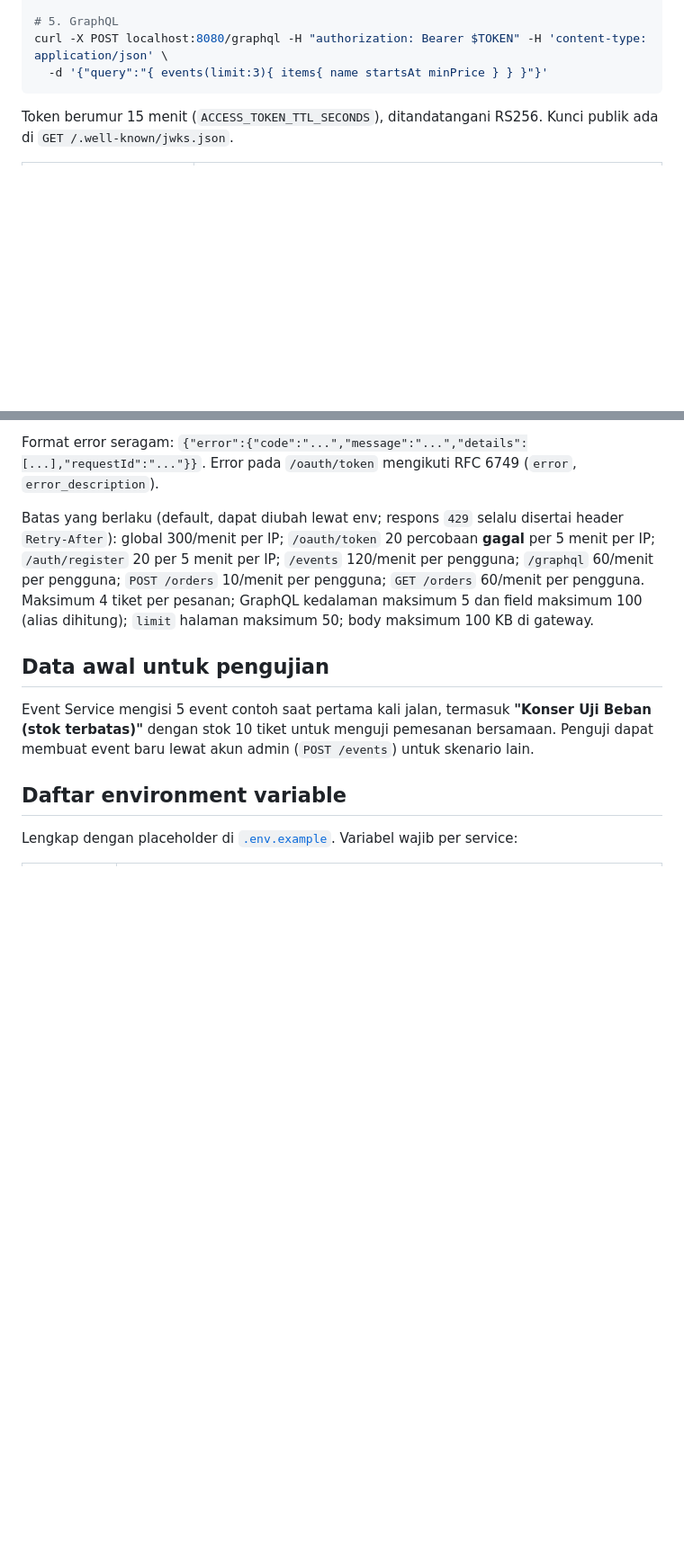
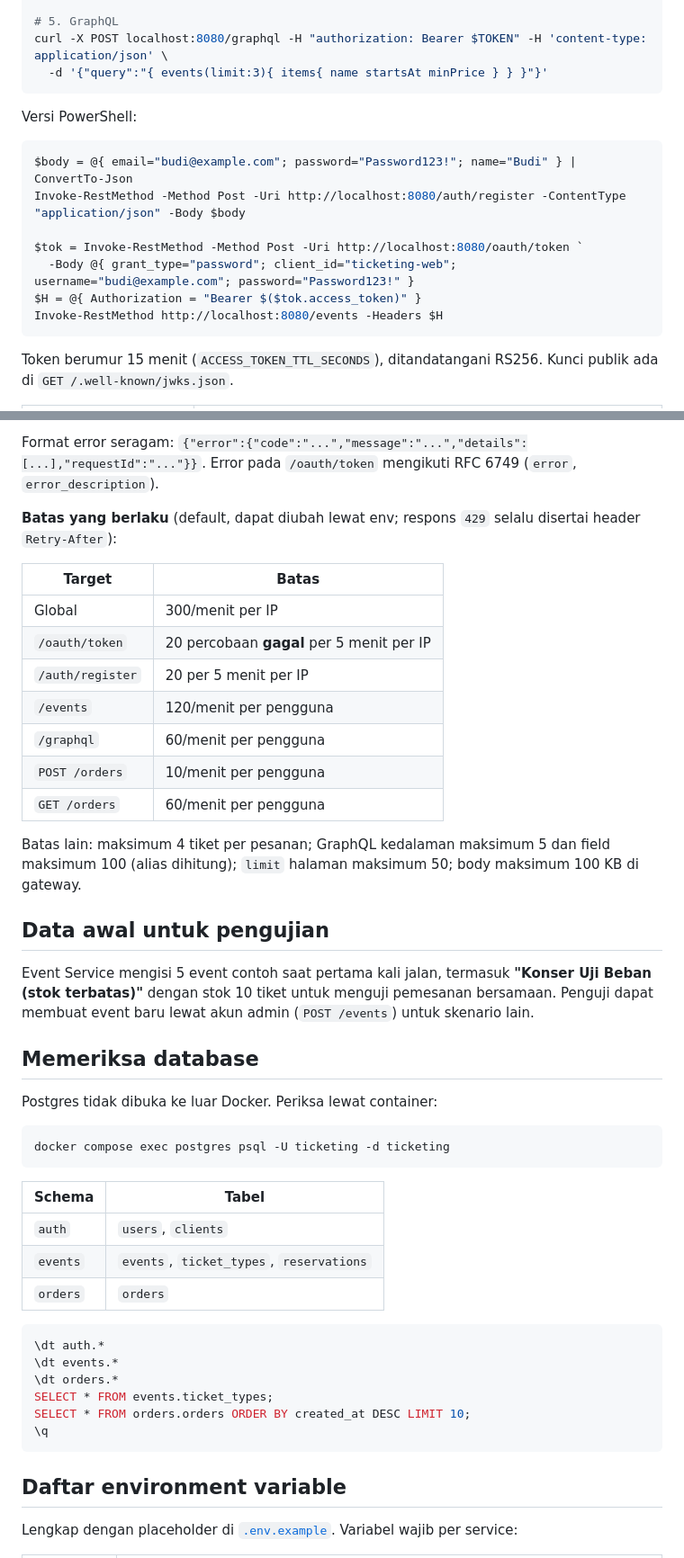
Before and after one commit to whosblub/TICKET-EVENT-PLATFORM, a Markdown page: README.md, 2 parts joined by grey strips. Shown at 90% size. GitHub-like rendering; blank space fills up the shorter version.

````diff
--- a/README.md
+++ b/README.md
@@ -84,6 +139,18 @@ curl -X POST localhost:8080/orders -H "authorization: Bearer $TOKEN" \
 # 5. GraphQL
 curl -X POST localhost:8080/graphql -H "authorization: Bearer $TOKEN" -H 'content-type: application/json' \
   -d '{"query":"{ events(limit:3){ items{ name startsAt minPrice } } }"}'
+```
+
+Versi PowerShell:
+
+```powershell
+$body = @{ email="budi@example.com"; password="Password123!"; name="Budi" } | ConvertTo-Json
+Invoke-RestMethod -Method Post -Uri http://localhost:8080/auth/register -ContentType "application/json" -Body $body
+
+$tok = Invoke-RestMethod -Method Post -Uri http://localhost:8080/oauth/token `
+  -Body @{ grant_type="password"; client_id="ticketing-web"; username="budi@example.com"; password="Password123!" }
+$H = @{ Authorization = "Bearer $($tok.access_token)" }
+Invoke-RestMethod http://localhost:8080/events -Headers $H
 ```
 
 Token berumur 15 menit (`ACCESS_TOKEN_TTL_SECONDS`), ditandatangani RS256. Kunci publik ada di `GET /.well-known/jwks.json`.
@@ -118,11 +185,46 @@ Endpoint `/internal/*` (reservasi stok) sengaja tidak dapat dijangkau lewat gate
 
 Format error seragam: `{"error":{"code":"...","message":"...","details":[...],"requestId":"..."}}`. Error pada `/oauth/token` mengikuti RFC 6749 (`error`, `error_description`).
 
-Batas yang berlaku (default, dapat diubah lewat env; respons `429` selalu disertai header `Retry-After`): global 300/menit per IP; `/oauth/token` 20 percobaan **gagal** per 5 menit per IP; `/auth/register` 20 per 5 menit per IP; `/events` 120/menit per pengguna; `/graphql` 60/menit per pengguna; `POST /orders` 10/menit per pengguna; `GET /orders` 60/menit per pengguna. Maksimum 4 tiket per pesanan; GraphQL kedalaman maksimum 5 dan field maksimum 100 (alias dihitung); `limit` halaman maksimum 50; body maksimum 100 KB di gateway.
+**Batas yang berlaku** (default, dapat diubah lewat env; respons `429` selalu disertai header `Retry-After`):
+
+| Target | Batas |
+|---|---|
+| Global | 300/menit per IP |
+| `/oauth/token` | 20 percobaan **gagal** per 5 menit per IP |
+| `/auth/register` | 20 per 5 menit per IP |
+| `/events` | 120/menit per pengguna |
+| `/graphql` | 60/menit per pengguna |
+| `POST /orders` | 10/menit per pengguna |
+| `GET /orders` | 60/menit per pengguna |
+
+Batas lain: maksimum 4 tiket per pesanan; GraphQL kedalaman maksimum 5 dan field maksimum 100 (alias dihitung); `limit` halaman maksimum 50; body maksimum 100 KB di gateway.
 
 ## Data awal untuk pengujian
 
 Event Service mengisi 5 event contoh saat pertama kali jalan, termasuk **"Konser Uji Beban (stok terbatas)"** dengan stok 10 tiket untuk menguji pemesanan bersamaan. Penguji dapat membuat event baru lewat akun admin (`POST /events`) untuk skenario lain.
+
+## Memeriksa database
+
+Postgres tidak dibuka ke luar Docker. Periksa lewat container:
+
+```bash
+docker compose exec postgres psql -U ticketing -d ticketing
+```
+
+| Schema | Tabel |
+|---|---|
+| `auth` | `users`, `clients` |
+| `events` | `events`, `ticket_types`, `reservations` |
+| `orders` | `orders` |
+
+```sql
+\dt auth.*
+\dt events.*
+\dt orders.*
+SELECT * FROM events.ticket_types;
+SELECT * FROM orders.orders ORDER BY created_at DESC LIMIT 10;
+\q
+```
 
 ## Daftar environment variable
 
````
Also changed, not shown: other parts of README.md (+107 -34 lines), docs/arsitektur.png (added), 2 other files.
